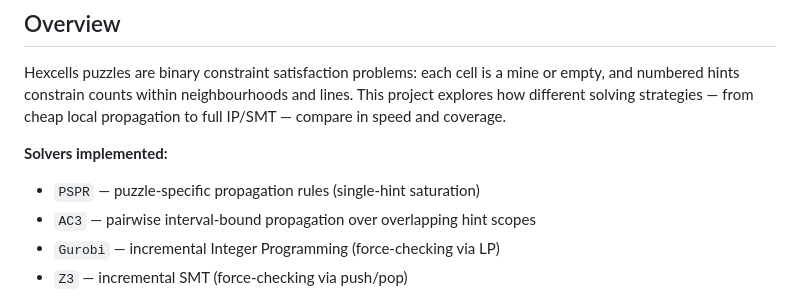
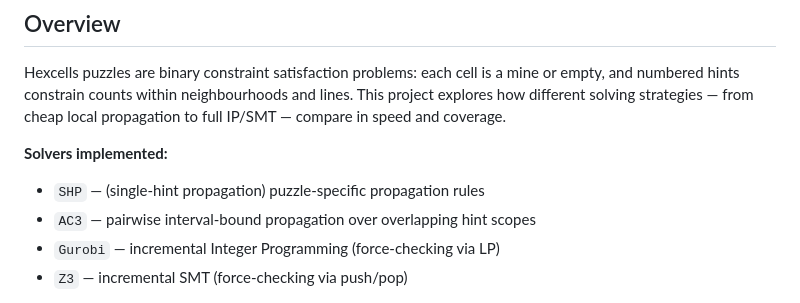
Before and after one commit to adamsitabkhan/hexcells-cs498ae, a Markdown page: README.md, the part around the change. GitHub-like rendering.

Commit message:
Fix typo in README for SHP solver description

```diff
--- a/README.md
+++ b/README.md
@@ -9,7 +9,7 @@ An Algorithmic Engineering study comparing constraint-solving approaches on [Hex
 Hexcells puzzles are binary constraint satisfaction problems: each cell is a mine or empty, and numbered hints constrain counts within neighbourhoods and lines. This project explores how different solving strategies — from cheap local propagation to full IP/SMT — compare in speed and coverage.
 
 **Solvers implemented:**
-- `PSPR` — puzzle-specific propagation rules (single-hint saturation)
+- `SHP` — (single-hint propagation) puzzle-specific propagation rules
 - `AC3` — pairwise interval-bound propagation over overlapping hint scopes
 - `Gurobi` — incremental Integer Programming (force-checking via LP)
 - `Z3` — incremental SMT (force-checking via push/pop)
```
